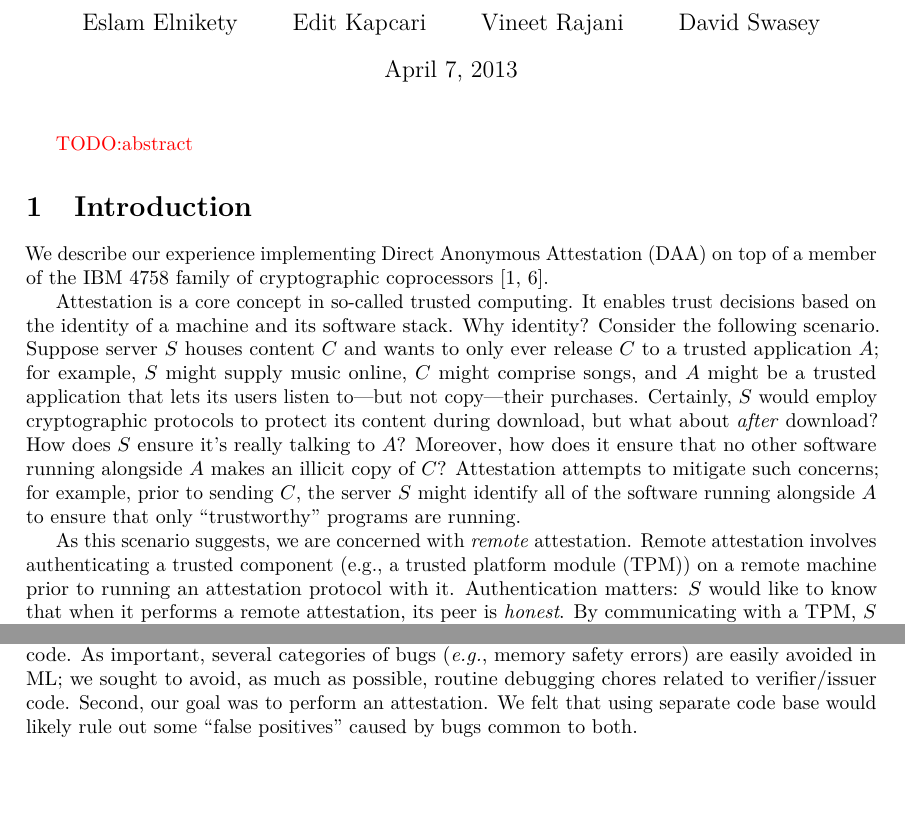
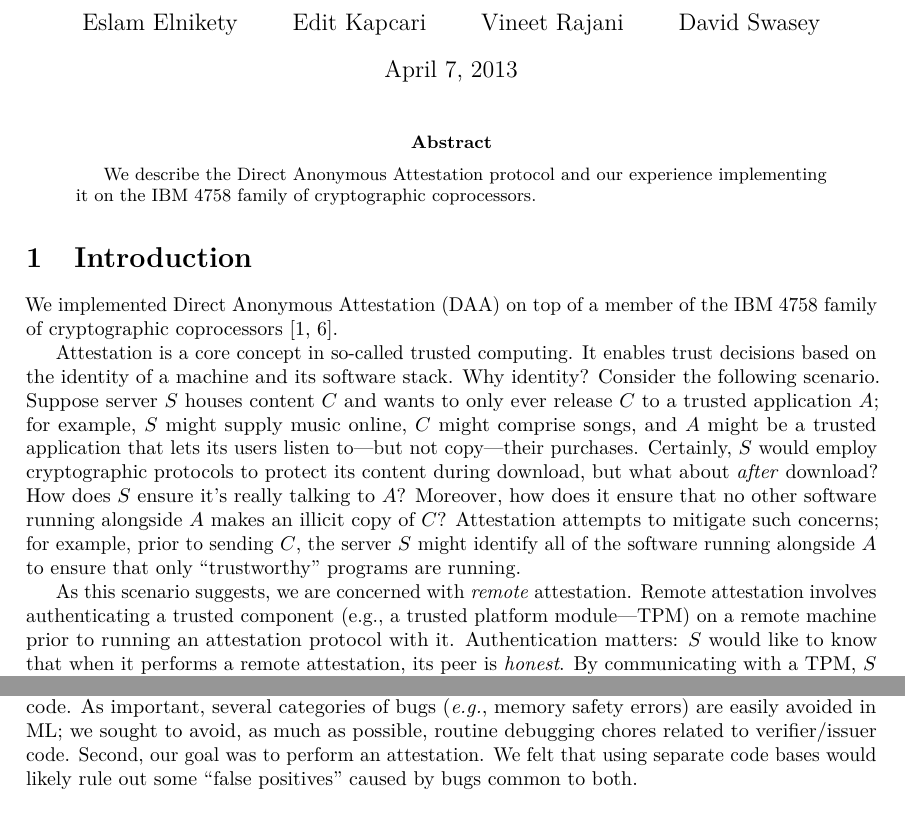
Before and after one commit to elnikety/crypsys, a LaTeX paper (report/report.tex, which reads report/implementation.tex, report/introduction.tex): two parts of pages 1 and 6 of 7, joined at a grey line, cut so that both start at the same text, the shorter picture padded with empty space. Compiled offline with pdfLaTeX.

Commit message:
checkpoint: done for the night.

```diff
--- a/report/implementation.tex
+++ b/report/implementation.tex
@@ -15,7 +15,7 @@ It served as the protocol reference when we started writing C code.
 As important, several categories of bugs (\eg, memory safety errors) are easily avoided in ML;
 we sought to avoid, as much as possible, routine debugging chores related to verifier/issuer code.
 Second, our goal was to perform an attestation.
-We felt that using separate code base
+We felt that using separate code bases
 would likely rule out some ``false positives'' caused
 by bugs common to both.
 
--- a/report/introduction.tex
+++ b/report/introduction.tex
@@ -24,7 +24,7 @@
 \end{comment}
 \fi
 
-We describe our experience implementing Direct Anonymous Attestation~(DAA) on top of
+We implemented Direct Anonymous Attestation~(DAA) on top of
 a member of the IBM~4758 family of
 cryptographic coprocessors~\cite{daa,smith:design}.
 
@@ -50,7 +50,7 @@ software running alongside $A$ to ensure that only ``trustworthy'' programs
 are running.
 
 As this scenario suggests, we are concerned with \emph{remote} attestation.
-Remote attestation involves authenticating a trusted component (e.g., a trusted platform module~(TPM))
+Remote attestation involves authenticating a trusted component (e.g., a trusted platform module---TPM)
 on a remote machine prior to running an attestation protocol
 with it.
 Authentication matters: $S$ would like to know that when it performs a remote attestation,
--- a/report/report.tex
+++ b/report/report.tex
@@ -65,11 +65,14 @@
 \newcommand{\todo}[1]{\textcolor{red} {TODO:{#1}} }
 \newcommand{\dchk}[1]{\textcolor{blue} {DCHK:{#1}} }
 
-% Abstract: Leave for last
 
 \begin{document}\maketitle
 
-\todo{abstract}
+\begin{abstract}
+We describe the Direct Anonymous Attestation protocol
+and our experience implementing it on the IBM~4758 family
+of cryptographic coprocessors.
+\end{abstract}
 
 \input{introduction.tex}
 \input{protocol.tex}
```
